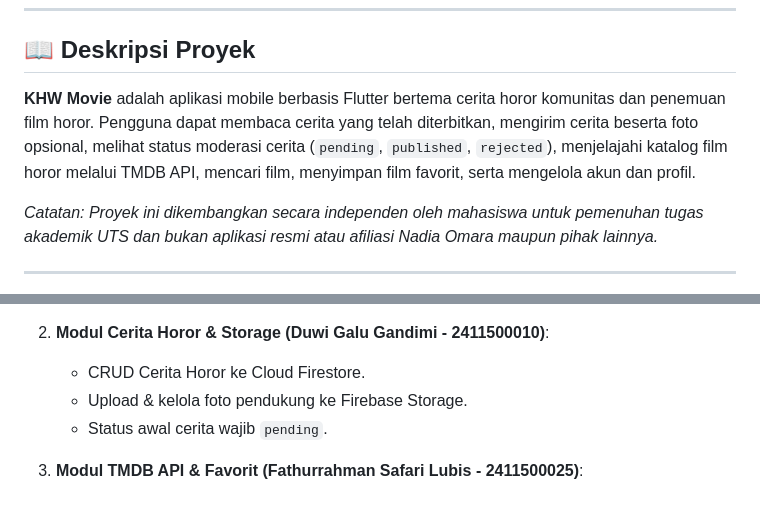
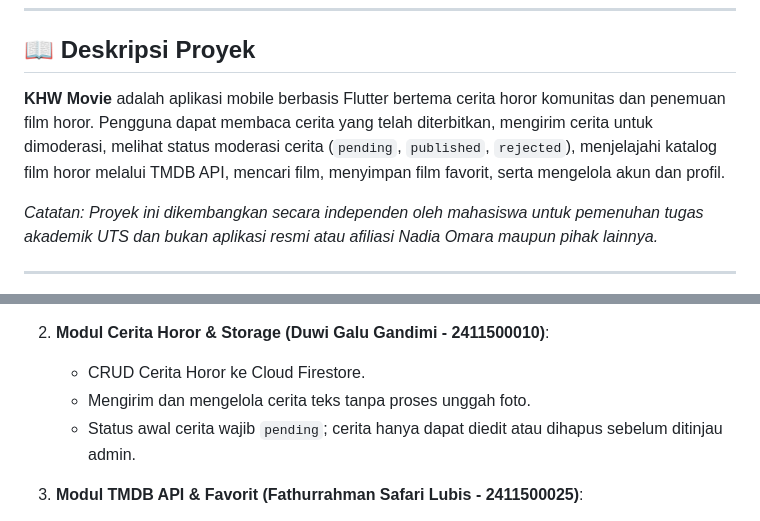
Before and after one commit to Movie-KHW/Movie-KHW-, a Markdown page: README.md, 2 parts joined by grey strips. GitHub-like rendering.

Commit message:
docs(readme): perbarui penjelasan pengiriman cerita

```diff
--- a/README.md
+++ b/README.md
@@ -20,7 +20,7 @@ Sesuai ketentuan baku lembar soal UTS:
 
 ## 📖 Deskripsi Proyek
 
-**KHW Movie** adalah aplikasi mobile berbasis Flutter bertema cerita horor komunitas dan penemuan film horor. Pengguna dapat membaca cerita yang telah diterbitkan, mengirim cerita beserta foto opsional, melihat status moderasi cerita (`pending`, `published`, `rejected`), menjelajahi katalog film horor melalui TMDB API, mencari film, menyimpan film favorit, serta mengelola akun dan profil.
+**KHW Movie** adalah aplikasi mobile berbasis Flutter bertema cerita horor komunitas dan penemuan film horor. Pengguna dapat membaca cerita yang telah diterbitkan, mengirim cerita untuk dimoderasi, melihat status moderasi cerita (`pending`, `published`, `rejected`), menjelajahi katalog film horor melalui TMDB API, mencari film, menyimpan film favorit, serta mengelola akun dan profil.
 
 *Catatan: Proyek ini dikembangkan secara independen oleh mahasiswa untuk pemenuhan tugas akademik UTS dan bukan aplikasi resmi atau afiliasi Nadia Omara maupun pihak lainnya.*
 
@@ -51,8 +51,8 @@ Sesuai ketentuan baku lembar soal UTS:
 
 2. **Modul Cerita Horor & Storage (Duwi Galu Gandimi - 2411500010)**:
    - CRUD Cerita Horor ke Cloud Firestore.
-   - Upload & kelola foto pendukung ke Firebase Storage.
-   - Status awal cerita wajib `pending`.
+   - Mengirim dan mengelola cerita teks tanpa proses unggah foto.
+   - Status awal cerita wajib `pending`; cerita hanya dapat diedit atau dihapus sebelum ditinjau admin.
 
 3. **Modul TMDB API & Favorit (Fathurrahman Safari Lubis - 2411500025)**:
    - Integrasi REST API TMDB menggunakan `Dio` dengan endpoint `/discover/movie?with_genres=27`, `/movie/{movie_id}`, dan `/search/movie`.
```
